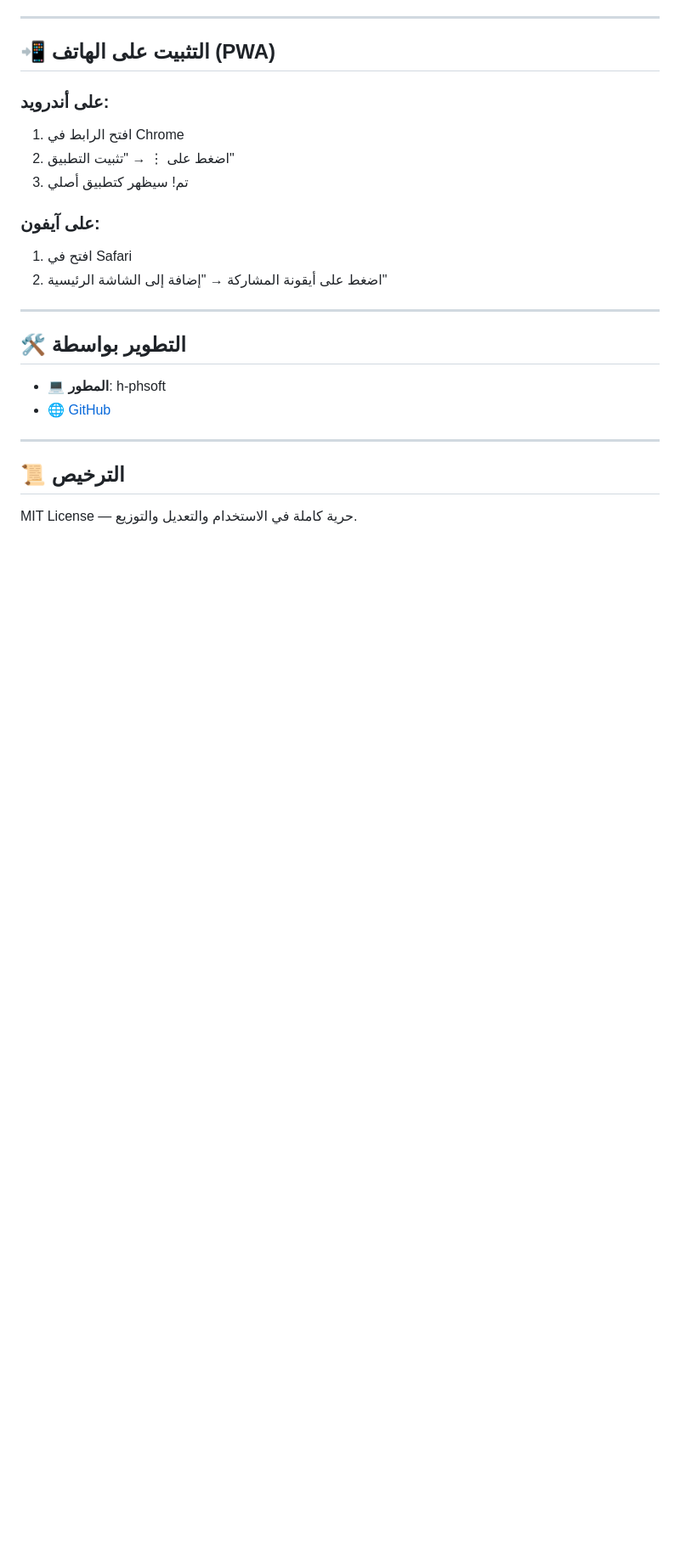
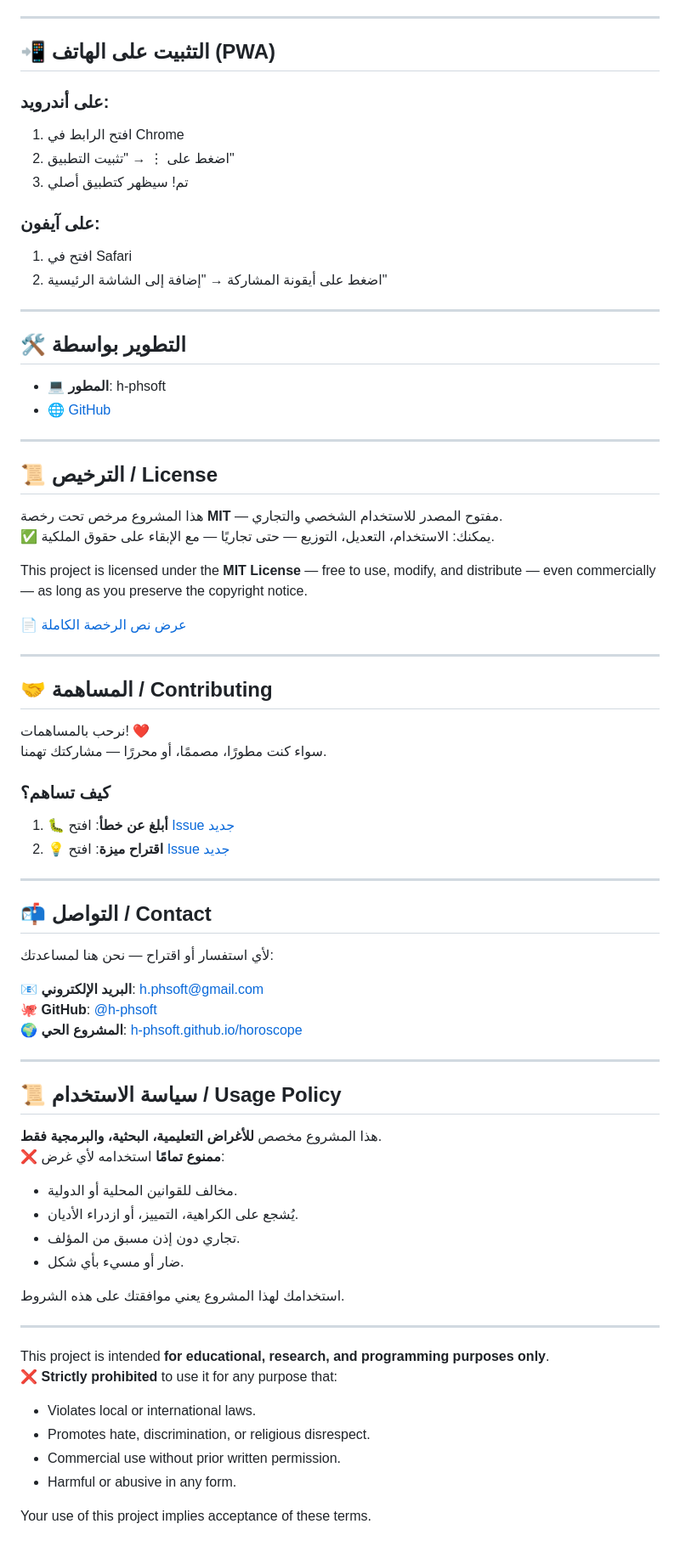
Before and after one commit to h-phsoft/horoscope, a Markdown page: README.md, the part around the change. Shown: that part at 85% size. Drawn GitHub-style; blank space fills up the shorter version.

```diff
--- a/README.md
+++ b/README.md
@@ -68,7 +68,63 @@
 - 🌐 [GitHub](https://github.com/h-phsoft)
 
 
+
 ---
 
-## 📜 الترخيص
-MIT License — حرية كاملة في الاستخدام والتعديل والتوزيع.
+## 📜 الترخيص / License
+
+هذا المشروع مرخص تحت رخصة **MIT** — مفتوح المصدر للاستخدام الشخصي والتجاري.
+✅ يمكنك: الاستخدام، التعديل، التوزيع — حتى تجاريًا — مع الإبقاء على حقوق الملكية.
+
+This project is licensed under the **MIT License** — free to use, modify, and distribute — even commercially — as long as you preserve the copyright notice.
+
+📄 [عرض نص الرخصة الكاملة](LICENSE)
+
+---
+
+## 🤝 المساهمة / Contributing
+
+نرحب بالمساهمات! ❤️
+سواء كنت مطورًا، مصممًا، أو محررًا — مشاركتك تهمنا.
+
+### كيف تساهم؟
+
+1. 🐛 **أبلغ عن خطأ**: افتح [Issue جديد](https://github.com/h-phsoft/horoscope/issues/new?template=bug_report.md)
+2. 💡 **اقتراح ميزة**: افتح [Issue جديد](https://github.com/h-phsoft/horoscope/issues/new?template=feature_request.md)
+
+
+---
+
+## 📬 التواصل / Contact
+
+لأي استفسار أو اقتراح — نحن هنا لمساعدتك:
+
+📧 **البريد الإلكتروني**: [h.phsoft@gmail.com](mailto:h.phsoft@gmail.com)
+🐙 **GitHub**: [@h-phsoft](https://github.com/h-phsoft)
+🌍 **المشروع الحي**: [h-phsoft.github.io/horoscope](https://h-phsoft.github.io/horoscope/)
+
+---
+
+## 📜 سياسة الاستخدام / Usage Policy
+
+هذا المشروع مخصص **للأغراض التعليمية، البحثية، والبرمجية فقط**.
+❌ **ممنوع تمامًا** استخدامه لأي غرض:
+
+- مخالف للقوانين المحلية أو الدولية.
+- يُشجع على الكراهية، التمييز، أو ازدراء الأديان.
+- تجاري دون إذن مسبق من المؤلف.
+- ضار أو مسيء بأي شكل.
+
+استخدامك لهذا المشروع يعني موافقتك على هذه الشروط.
+
+---
+
+This project is intended **for educational, research, and programming purposes only**.
+❌ **Strictly prohibited** to use it for any purpose that:
+
+- Violates local or international laws.
+- Promotes hate, discrimination, or religious disrespect.
+- Commercial use without prior written permission.
+- Harmful or abusive in any form.
+
+Your use of this project implies acceptance of these terms.
```
